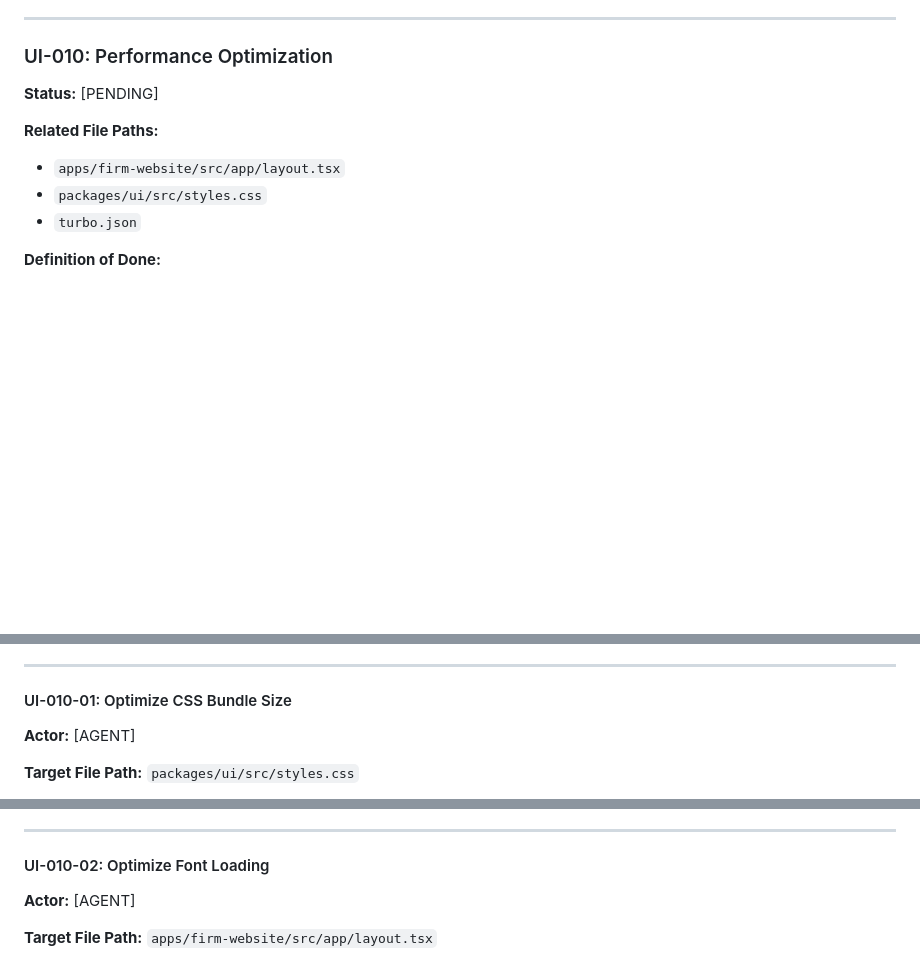
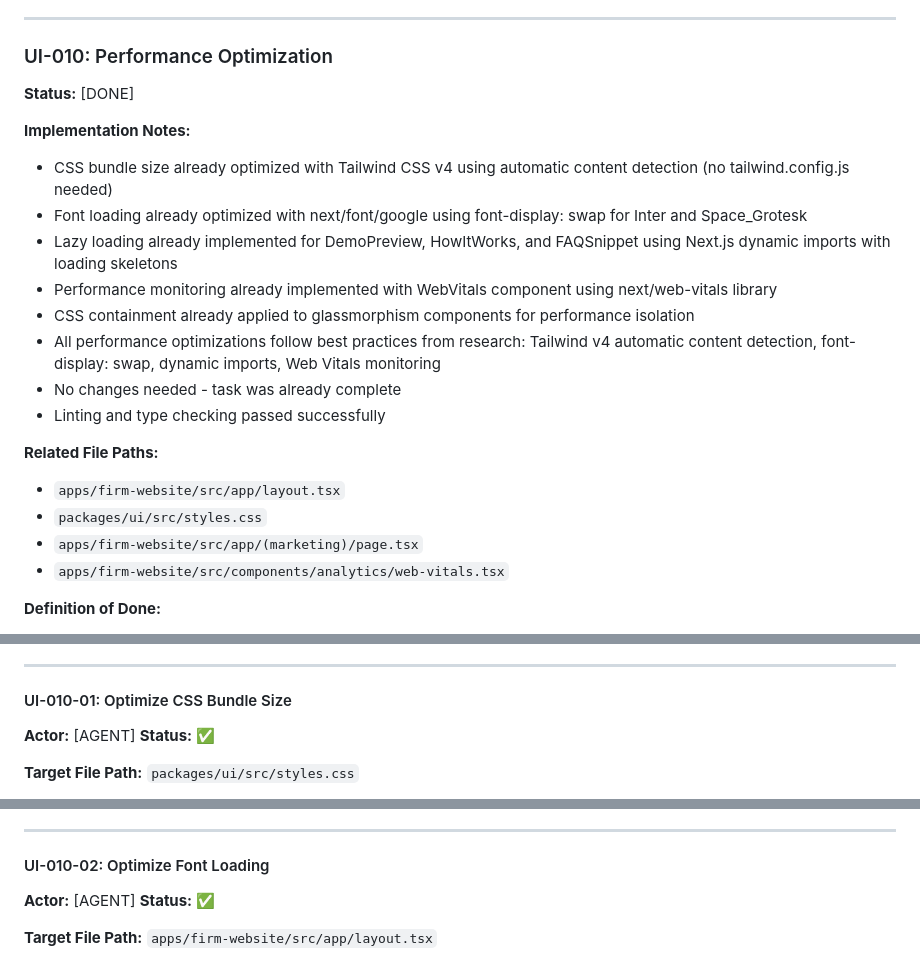
Before and after one commit to TrevorPLam/yourdedicatedmarketer, a Markdown page: TODO.md, 3 parts joined by grey strips. Drawn GitHub-style; blank space fills up the shorter version.

Commit message:
docs: mark UI-010 Performance Optimization as complete

```diff
--- a/TODO.md
+++ b/TODO.md
@@ -1692,12 +1692,23 @@ cd packages/ui && pnpm storybook
 
 ### UI-010: Performance Optimization
 
-**Status:** [PENDING]
+**Status:** [DONE]
+
+**Implementation Notes:**
+- CSS bundle size already optimized with Tailwind CSS v4 using automatic content detection (no tailwind.config.js needed)
+- Font loading already optimized with next/font/google using font-display: swap for Inter and Space_Grotesk
+- Lazy loading already implemented for DemoPreview, HowItWorks, and FAQSnippet using Next.js dynamic imports with loading skeletons
+- Performance monitoring already implemented with WebVitals component using next/web-vitals library
+- CSS containment already applied to glassmorphism components for performance isolation
+- All performance optimizations follow best practices from research: Tailwind v4 automatic content detection, font-display: swap, dynamic imports, Web Vitals monitoring
+- No changes needed - task was already complete
+- Linting and type checking passed successfully
 
 **Related File Paths:**
 - `apps/firm-website/src/app/layout.tsx`
 - `packages/ui/src/styles.css`
-- `turbo.json`
+- `apps/firm-website/src/app/(marketing)/page.tsx`
+- `apps/firm-website/src/components/analytics/web-vitals.tsx`
 
 **Definition of Done:**
 - Core Web Vitals optimized (LCP, FID, CLS)
@@ -1746,6 +1757,7 @@ cd packages/ui && pnpm storybook
 #### UI-010-01: Optimize CSS Bundle Size
 
 **Actor:** [AGENT]
+**Status:** ✅
 
 **Target File Path:** `packages/ui/src/styles.css`
 
@@ -1774,6 +1786,7 @@ cd packages/ui && pnpm build --analyze
 #### UI-010-02: Optimize Font Loading
 
 **Actor:** [AGENT]
+**Status:** ✅
 
 **Target File Path:** `apps/firm-website/src/app/layout.tsx`
 
```
Also changed, not shown: other parts of TODO.md (+3 -0 lines).
